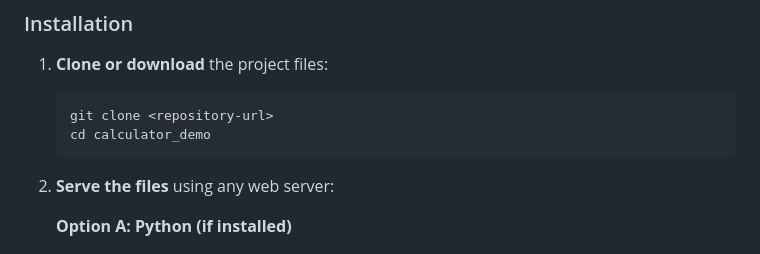
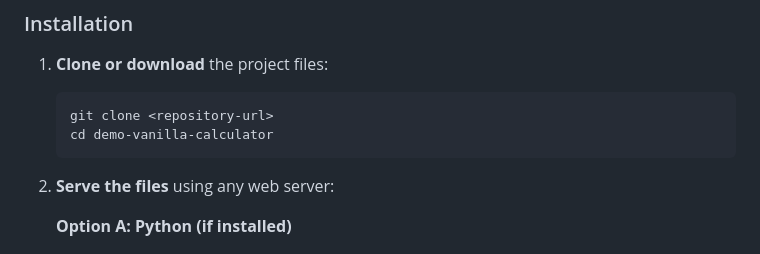
Before and after one commit to SzematPro/demo-vanilla-calculator, a Markdown page: README.md, the part around the change. GitHub-like rendering.

Commit message:
fix: documentation updated

````diff
--- a/README.md
+++ b/README.md
@@ -44,7 +44,7 @@ A production-ready demo, web calculator built with vanilla JavaScript, featuring
 1. **Clone or download** the project files:
    ```bash
    git clone <repository-url>
-   cd calculator_demo
+   cd demo-vanilla-calculator
    ```
 
 2. **Serve the files** using any web server:
````
